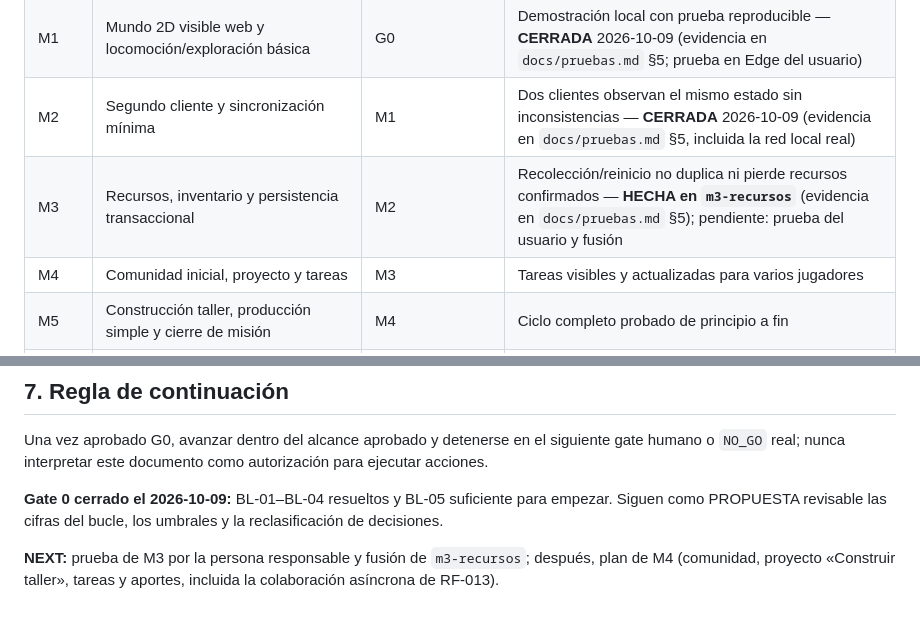
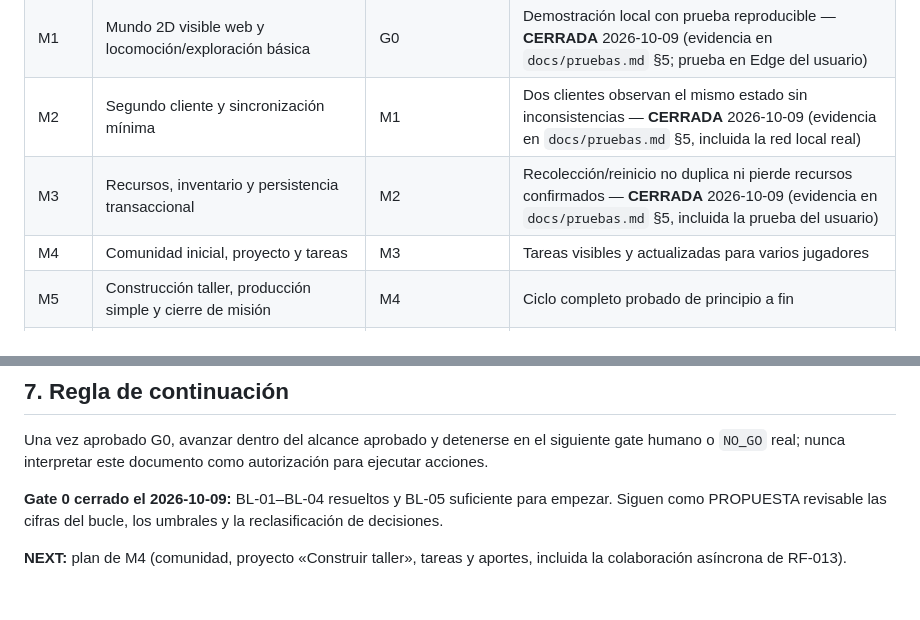
Before and after one commit to jcjarauta/Claude.juego, a Markdown page: docs/hoja-ruta.md, 2 parts joined by grey strips. GitHub-like rendering.

```diff
--- a/docs/hoja-ruta.md
+++ b/docs/hoja-ruta.md
@@ -19,7 +19,7 @@ Microservicios lógicamente separados; no introducir federación, RAG, IA comple
 | G0 | Resolución de bloqueos BL-01–BL-05, ADR stack 2D y datos | Consolidación aprobada | Autorización humana del alcance |
 | M1 | Mundo 2D visible web y locomoción/exploración básica | G0 | Demostración local con prueba reproducible — **CERRADA** 2026-10-09 (evidencia en `docs/pruebas.md` §5; prueba en Edge del usuario) |
 | M2 | Segundo cliente y sincronización mínima | M1 | Dos clientes observan el mismo estado sin inconsistencias — **CERRADA** 2026-10-09 (evidencia en `docs/pruebas.md` §5, incluida la red local real) |
-| M3 | Recursos, inventario y persistencia transaccional | M2 | Recolección/reinicio no duplica ni pierde recursos confirmados — **HECHA en `m3-recursos`** (evidencia en `docs/pruebas.md` §5); pendiente: prueba del usuario y fusión |
+| M3 | Recursos, inventario y persistencia transaccional | M2 | Recolección/reinicio no duplica ni pierde recursos confirmados — **CERRADA** 2026-10-09 (evidencia en `docs/pruebas.md` §5, incluida la prueba del usuario) |
 | M4 | Comunidad inicial, proyecto y tareas | M3 | Tareas visibles y actualizadas para varios jugadores |
 | M5 | Construcción taller, producción simple y cierre de misión | M4 | Ciclo completo probado de principio a fin |
 | M6 | Endurecimiento: permisos, accesibilidad básica, fallos, pruebas integrales | M5 | Evidencias y aprobación formal del MVP |
@@ -91,4 +91,4 @@ Una vez aprobado G0, avanzar dentro del alcance aprobado y detenerse en el sigui
 
 **Gate 0 cerrado el 2026-10-09:** BL-01–BL-04 resueltos y BL-05 suficiente para empezar. Siguen como PROPUESTA revisable las cifras del bucle, los umbrales y la reclasificación de decisiones.
 
-**NEXT:** prueba de M3 por la persona responsable y fusión de `m3-recursos`; después, plan de M4 (comunidad, proyecto «Construir taller», tareas y aportes, incluida la colaboración asíncrona de RF-013).
+**NEXT:** plan de M4 (comunidad, proyecto «Construir taller», tareas y aportes, incluida la colaboración asíncrona de RF-013).
```
Also changed, not shown: README.md (+1 -1 lines), docs/pruebas.md (+1 -1 lines).
